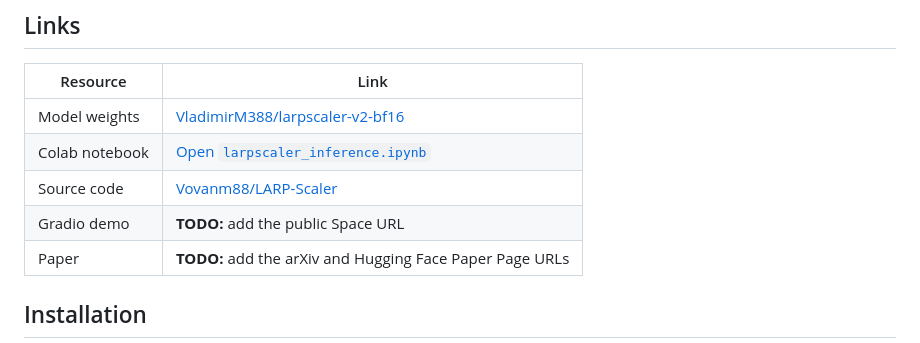
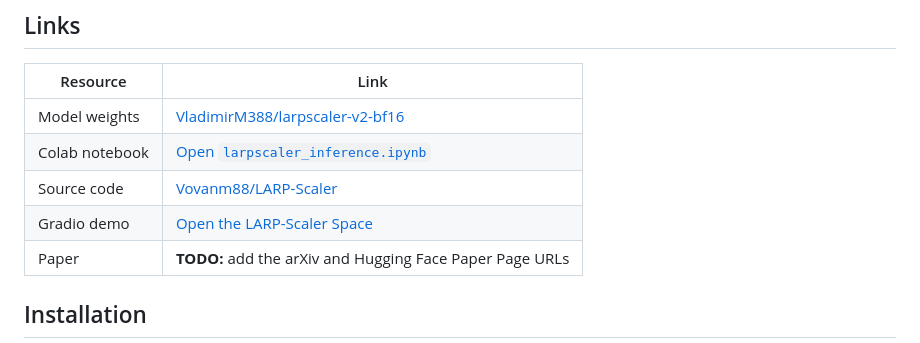
Before and after one commit to Vovanm88/LARP-Scaler, a Markdown page: README.md, the part around the change. Rendered like a GitHub page.

Commit message:
docs: add Hugging Face Gradio demo link

```diff
--- a/README.md
+++ b/README.md
@@ -56,7 +56,7 @@ inference for images that do not fit in a single forward pass.
 | Model weights | [VladimirM388/larpscaler-v2-bf16](https://huggingface.co/VladimirM388/larpscaler-v2-bf16) |
 | Colab notebook | [Open `larpscaler_inference.ipynb`](https://colab.research.google.com/github/Vovanm88/LARP-Scaler/blob/main/notebooks/larpscaler_inference.ipynb) |
 | Source code | [Vovanm88/LARP-Scaler](https://github.com/Vovanm88/LARP-Scaler) |
-| Gradio demo | **TODO:** add the public Space URL |
+| Gradio demo | [Open the LARP-Scaler Space](https://huggingface.co/spaces/Anonumous/LARP-Scaler) |
 | Paper | **TODO:** add the arXiv and Hugging Face Paper Page URLs |
 
 ## Installation
```
